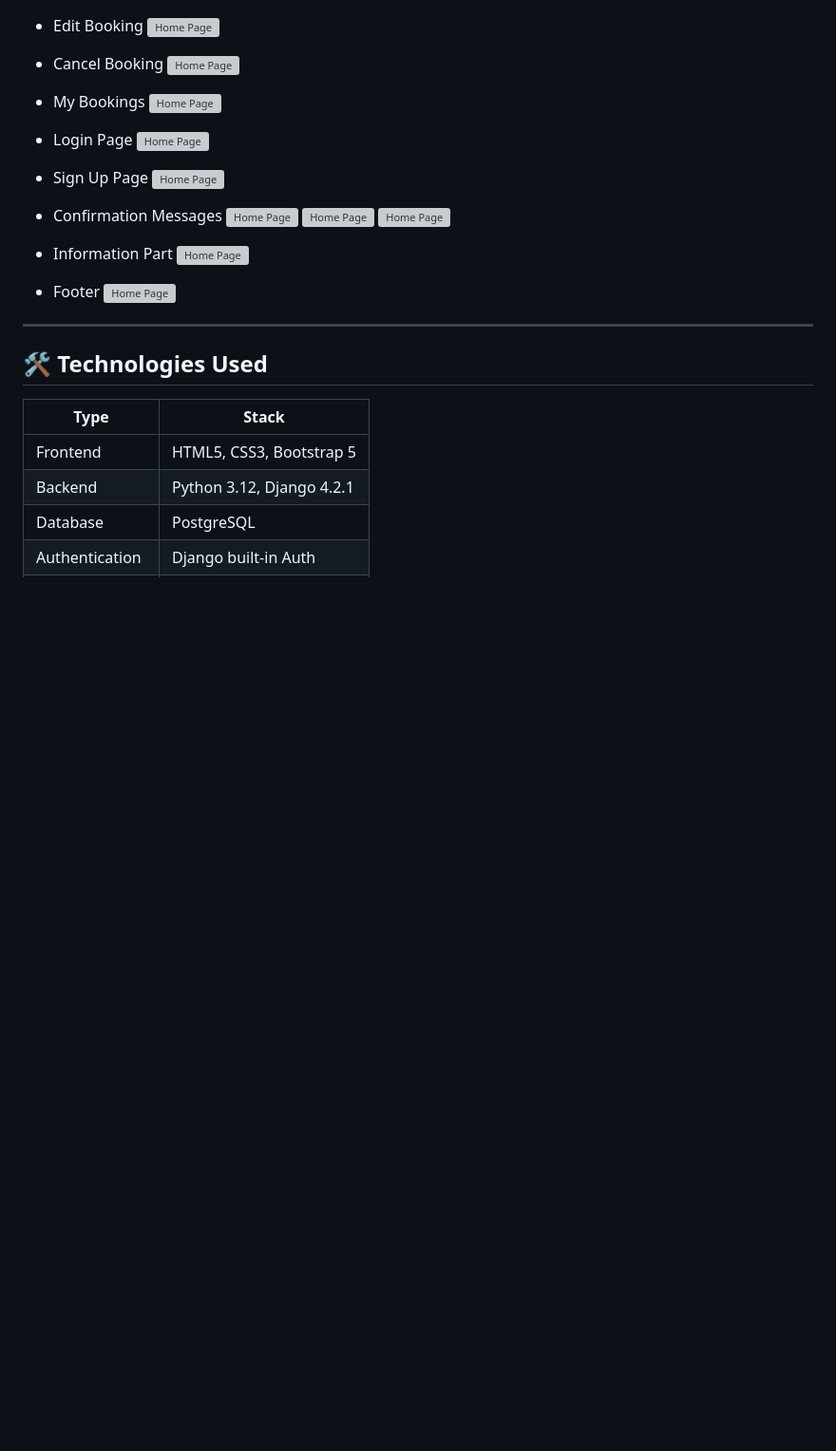
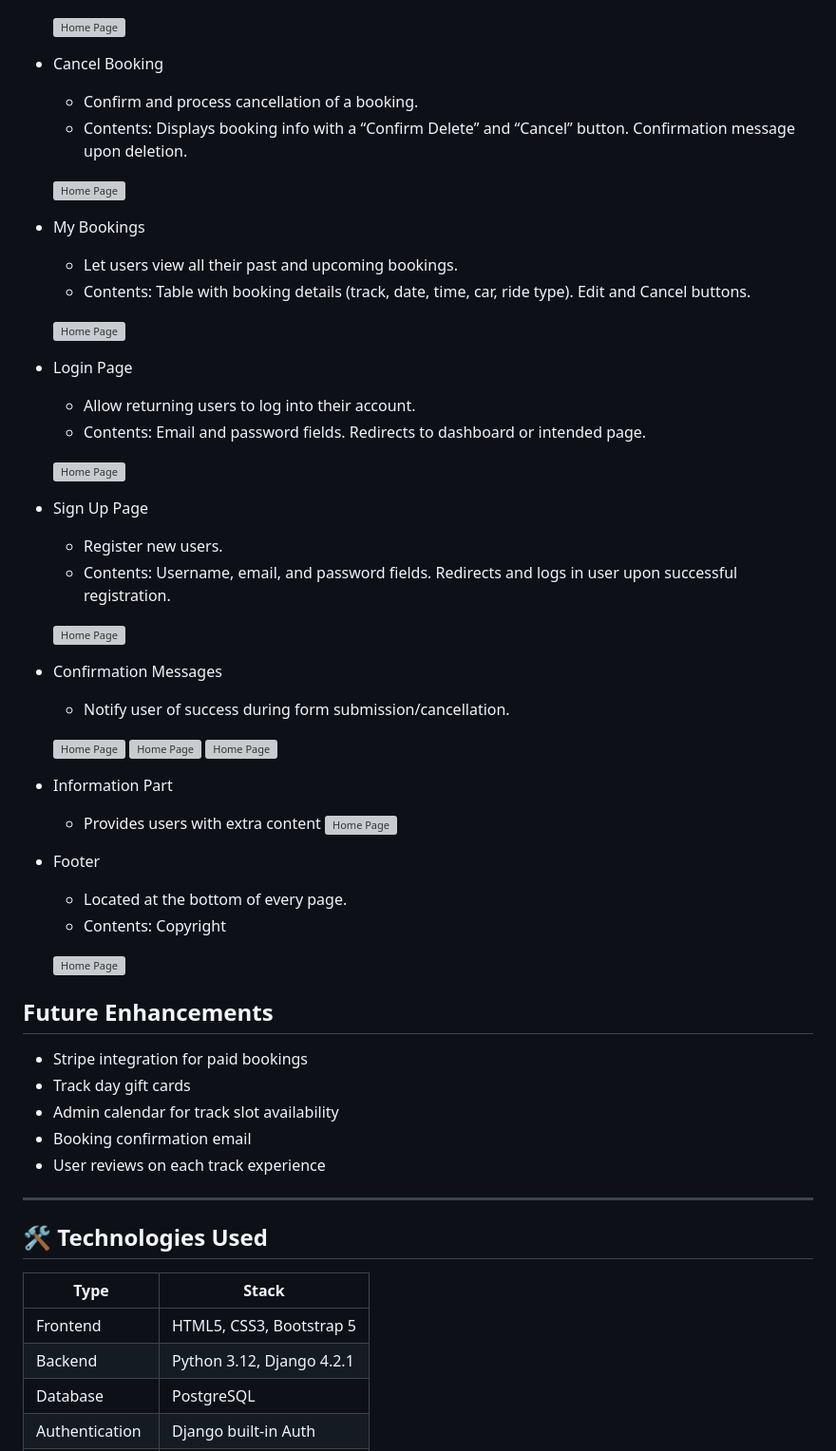
Before and after one commit to TinaGrigorova/track-day, a Markdown page: README.md, the part around the change printed below. Shown: that part at 95% size. GitHub-like rendering; blank space fills up the shorter version; grey boxes are pictures that could not be loaded.

```diff
--- a/README.md
+++ b/README.md
@@ -244,19 +306,61 @@ The Track Day Booking website features a bold and sporty aesthetic that mirrors
 * Cancel Booking
+  * Confirm and process cancellation of a booking.
+  * Contents:
+Displays booking info with a “Confirm Delete” and “Cancel” button.
+Confirmation message upon deletion.
+
   ![Home Page](booking_system/static/booking_system/images/readme_images/cancel_booking.png)
+
 * My Bookings
+  *  Let users view all their past and upcoming bookings.
+  * Contents:
+Table with booking details (track, date, time, car, ride type).
+Edit and Cancel buttons.
+
   ![Home Page](booking_system/static/booking_system/images/readme_images/my_bookings.png)
+
 * Login Page
+  * Allow returning users to log into their account.
+  * Contents:
+Email and password fields.
+Redirects to dashboard or intended page.
+
   ![Home Page](booking_system/static/booking_system/images/readme_images/login_page.png)
+
 * Sign Up Page
+  * Register new users.
+  * Contents:
+Username, email, and password fields.
+Redirects and logs in user upon successful registration.
+
   ![Home Page](booking_system/static/booking_system/images/readme_images/signup_page.png)
+
 * Confirmation Messages
+  * Notify user of success during form submission/cancellation.
+
   ![Home Page](booking_system/static/booking_system/images/readme_images/update_msg.png)
   ![Home Page](booking_system/static/booking_system/images/readme_images/cancel_msg.png)
   ![Home Page](booking_system/static/booking_system/images/readme_images/successful_msg.png)
+
 * Information Part
+  * Provides users with extra content
   ![Home Page](booking_system/static/booking_system/images/readme_images/desctiprion.png)
+
 * Footer
+  * Located at the bottom of every page.
+  * Contents:
+Copyright
+
   ![Home Page](booking_system/static/booking_system/images/readme_images/footer.png)
+
+
+## Future Enhancements
+
+- Stripe integration for paid bookings
+- Track day gift cards
+- Admin calendar for track slot availability
+- Booking confirmation email
+- User reviews on each track experience
 
 
 ---
```
Also changed, not shown: other parts of README.md (+62 -0 lines).
